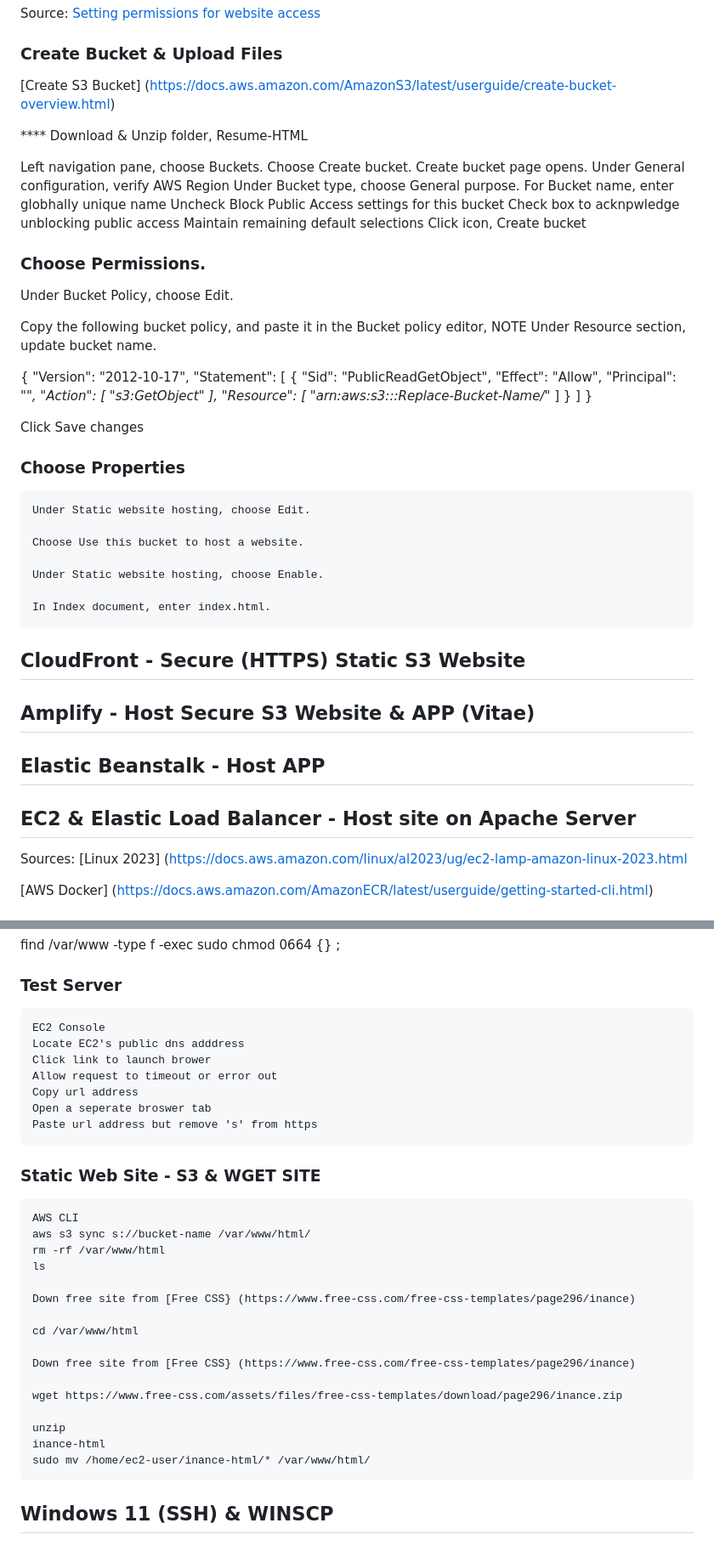
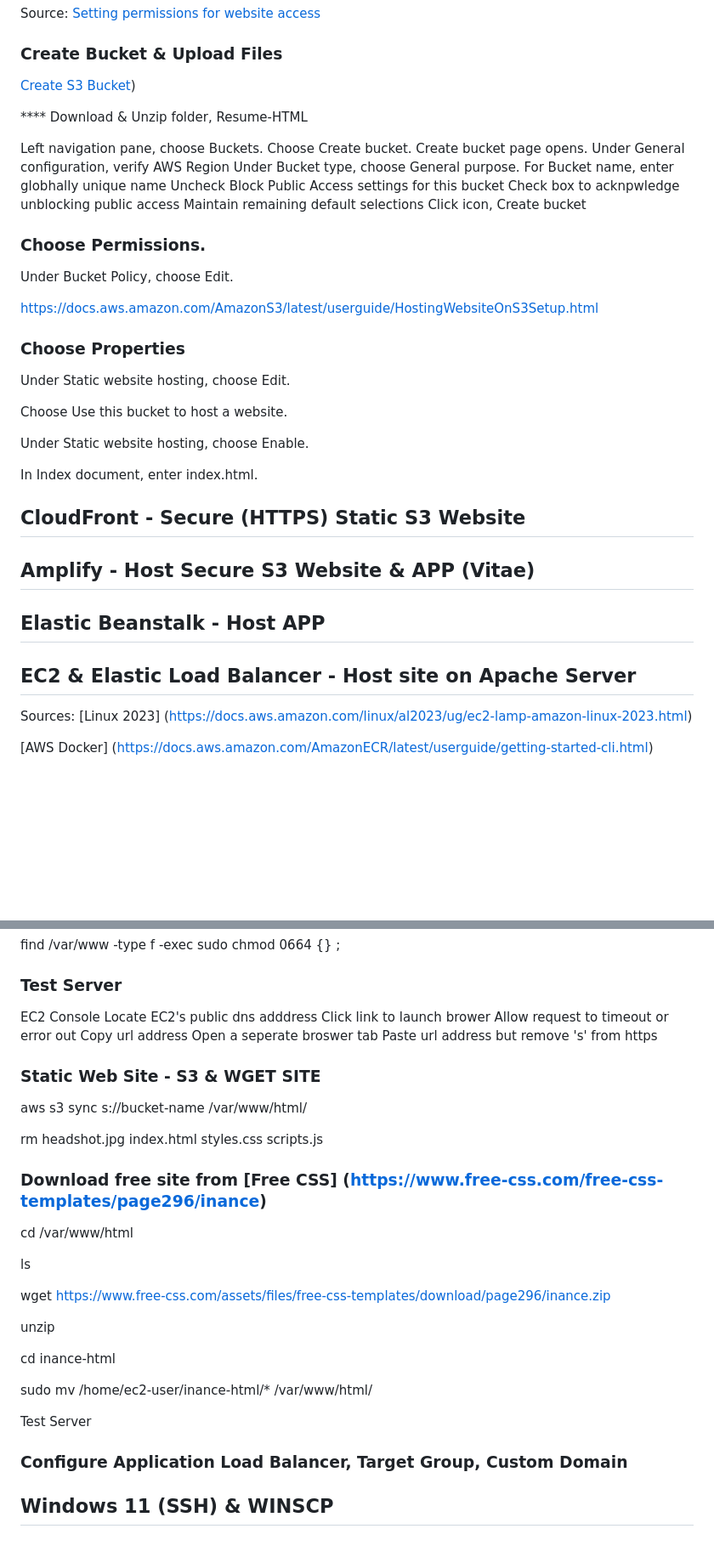
Before and after one commit to jameswprice/Getting-Started-With-AWS, a Markdown page: README.md, 2 parts joined by grey strips. Shown: that part at 85% size. GitHub-like rendering; blank space fills up the shorter version.

Commit message:
Update README.md
Updated verbiage

```diff
--- a/README.md
+++ b/README.md
@@ -49,7 +49,7 @@ Source: [Setting permissions for website access](https://docs.aws.amazon.com/Ama
 
 
 ### Create Bucket & Upload Files
-[Create S3 Bucket] (https://docs.aws.amazon.com/AmazonS3/latest/userguide/create-bucket-overview.html)
+[Create S3 Bucket](https://docs.aws.amazon.com/AmazonS3/latest/userguide/HostingWebsiteOnS3Setup.html))
 
 **** Download & Unzip folder, Resume-HTML
 
@@ -68,46 +68,30 @@ Click icon, Create bucket
 
 Under Bucket Policy, choose Edit.
 
-Copy the following bucket policy, and paste it in the Bucket policy editor, NOTE Under Resource section, update bucket name.
-
-{
-    "Version": "2012-10-17",
-    "Statement": [
-        {
-            "Sid": "PublicReadGetObject",
-            "Effect": "Allow",
-            "Principal": "*",
-            "Action": [
-                "s3:GetObject"
-            ],
-            "Resource": [
-                "arn:aws:s3:::Replace-Bucket-Name/*"
-            ]
-        }
-    ]
-}
-
-Click Save changes
+https://docs.aws.amazon.com/AmazonS3/latest/userguide/HostingWebsiteOnS3Setup.html
 
 ### Choose Properties
 
-    Under Static website hosting, choose Edit.
+Under Static website hosting, choose Edit.
 
-    Choose Use this bucket to host a website.
+Choose Use this bucket to host a website.
 
-    Under Static website hosting, choose Enable.
+Under Static website hosting, choose Enable.
 
-    In Index document, enter index.html.
+In Index document, enter index.html.
 
 ## CloudFront - Secure (HTTPS) Static S3 Website
 
+
 ## Amplify - Host Secure S3 Website & APP (Vitae)
+
 
 ## Elastic Beanstalk - Host APP
 
+
 ## EC2 & Elastic Load Balancer - Host site on Apache Server
 
-Sources: [Linux 2023] (https://docs.aws.amazon.com/linux/al2023/ug/ec2-lamp-amazon-linux-2023.html
+Sources: [Linux 2023] (https://docs.aws.amazon.com/linux/al2023/ug/ec2-lamp-amazon-linux-2023.html)
 
 [AWS Docker] (https://docs.aws.amazon.com/AmazonECR/latest/userguide/getting-started-cli.html)
 
@@ -144,31 +126,37 @@ sudo chmod 2775 /var/www && find /var/www -type d -exec sudo chmod 2775 {} \;
 find /var/www -type f -exec sudo chmod 0664 {} \;
 
 ### Test Server
-    EC2 Console
-    Locate EC2's public dns adddress
-    Click link to launch brower
-    Allow request to timeout or error out
-    Copy url address
-    Open a seperate broswer tab
-    Paste url address but remove 's' from https
+EC2 Console
+Locate EC2's public dns adddress
+Click link to launch brower
+Allow request to timeout or error out
+Copy url address
+Open a seperate broswer tab
+Paste url address but remove 's' from https
 
 ### Static Web Site - S3 & WGET SITE
 
-    AWS CLI
-    aws s3 sync s://bucket-name /var/www/html/
-    rm -rf /var/www/html
-    ls
+aws s3 sync s://bucket-name /var/www/html/
 
-    Down free site from [Free CSS} (https://www.free-css.com/free-css-templates/page296/inance)
+rm headshot.jpg index.html styles.css scripts.js
 
-    cd /var/www/html
+### Download free site from [Free CSS] (https://www.free-css.com/free-css-templates/page296/inance)
 
-    Down free site from [Free CSS} (https://www.free-css.com/free-css-templates/page296/inance)
+cd /var/www/html
 
-    wget https://www.free-css.com/assets/files/free-css-templates/download/page296/inance.zip
+ls
 
-    unzip
-    inance-html
-    sudo mv /home/ec2-user/inance-html/* /var/www/html/
+wget https://www.free-css.com/assets/files/free-css-templates/download/page296/inance.zip
+
+unzip
+
+cd inance-html
+
+sudo mv /home/ec2-user/inance-html/* /var/www/html/
+
+Test Server
+
+### Configure Application Load Balancer, Target Group, Custom Domain
+
 
 ## Windows 11 (SSH) & WINSCP
```
Also changed, not shown: other parts of README.md (+2 -4 lines).
